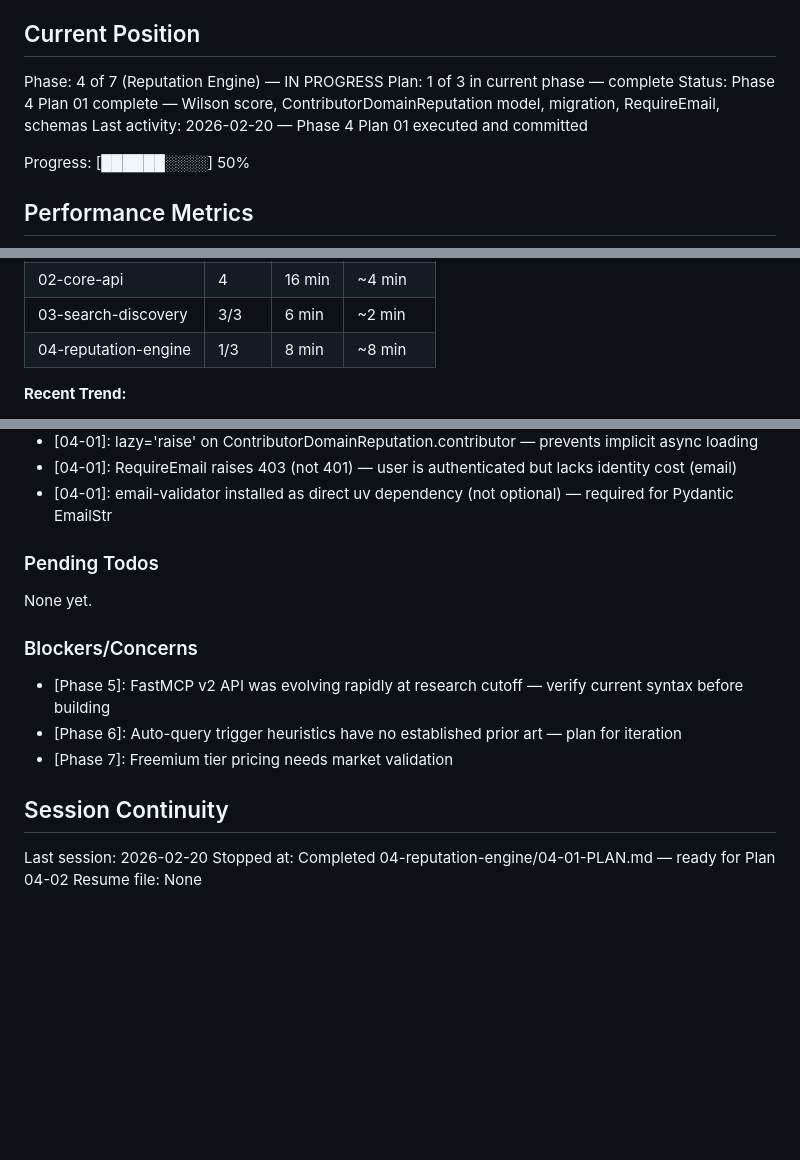
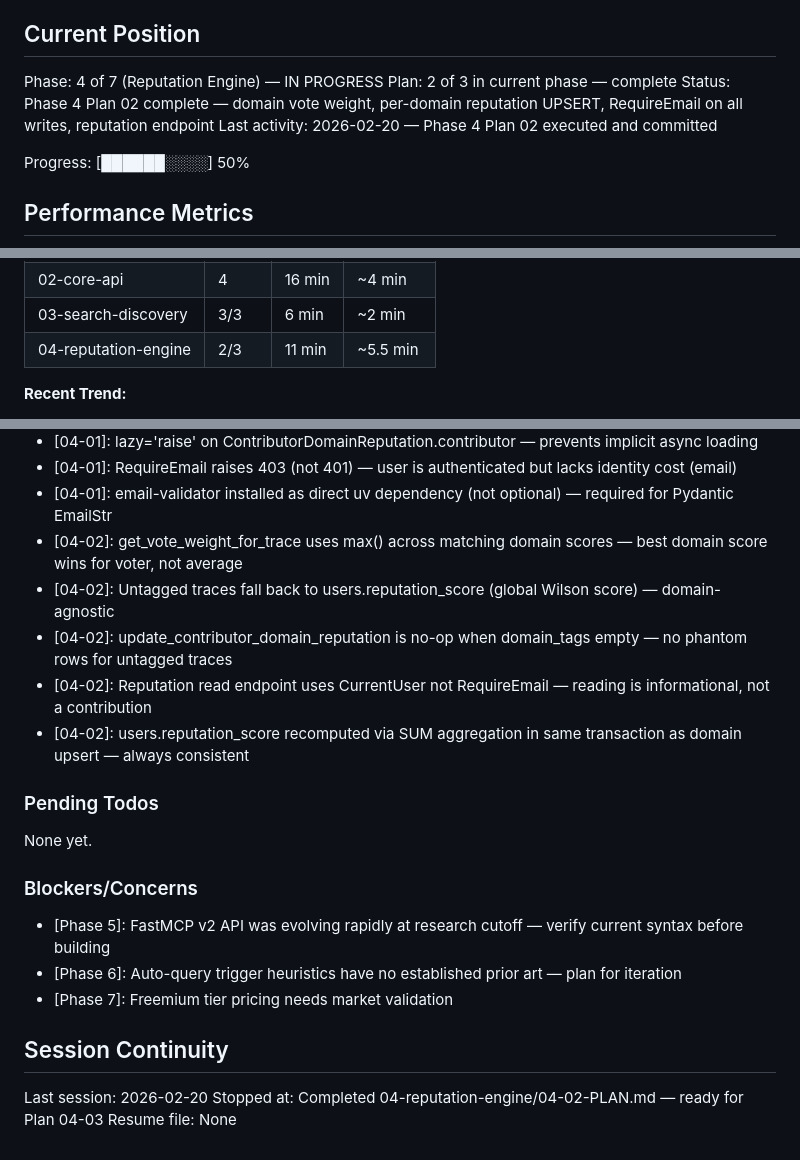
Before and after one commit to commontrace/server, a Markdown page: .planning/STATE.md, 3 parts joined by grey strips. Rendered like a GitHub page; blank space fills up the shorter version.

Commit message:
docs(04-02): complete reputation engine wiring plan
- SUMMARY.md: domain vote weight, per-domain UPSERT, RequireEmail gates, reputation endpoint
- STATE.md: advance to plan 2/3 complete, add 04-02 decisions

```diff
--- a/.planning/STATE.md
+++ b/.planning/STATE.md
@@ -10,9 +10,9 @@ See: .planning/PROJECT.md (updated 2026-02-20)
 ## Current Position
 
 Phase: 4 of 7 (Reputation Engine) — IN PROGRESS
-Plan: 1 of 3 in current phase — complete
-Status: Phase 4 Plan 01 complete — Wilson score, ContributorDomainReputation model, migration, RequireEmail, schemas
-Last activity: 2026-02-20 — Phase 4 Plan 01 executed and committed
+Plan: 2 of 3 in current phase — complete
+Status: Phase 4 Plan 02 complete — domain vote weight, per-domain reputation UPSERT, RequireEmail on all writes, reputation endpoint
+Last activity: 2026-02-20 — Phase 4 Plan 02 executed and committed
 
 Progress: [██████░░░░] 50%
 
@@ -30,7 +30,7 @@ Progress: [██████░░░░] 50%
 | 01-data-foundation | 3 | 14 min | ~5 min |
 | 02-core-api | 4 | 16 min | ~4 min |
 | 03-search-discovery | 3/3 | 6 min | ~2 min |
-| 04-reputation-engine | 1/3 | 8 min | ~8 min |
+| 04-reputation-engine | 2/3 | 11 min | ~5.5 min |
 
 **Recent Trend:**
 - Last 5 plans: 4 min, 8 min, 3 min, 3 min, 8 min
@@ -83,6 +83,11 @@ Recent decisions affecting current work:
 - [04-01]: lazy='raise' on ContributorDomainReputation.contributor — prevents implicit async loading
 - [04-01]: RequireEmail raises 403 (not 401) — user is authenticated but lacks identity cost (email)
 - [04-01]: email-validator installed as direct uv dependency (not optional) — required for Pydantic EmailStr
+- [04-02]: get_vote_weight_for_trace uses max() across matching domain scores — best domain score wins for voter, not average
+- [04-02]: Untagged traces fall back to users.reputation_score (global Wilson score) — domain-agnostic
+- [04-02]: update_contributor_domain_reputation is no-op when domain_tags empty — no phantom rows for untagged traces
+- [04-02]: Reputation read endpoint uses CurrentUser not RequireEmail — reading is informational, not a contribution
+- [04-02]: users.reputation_score recomputed via SUM aggregation in same transaction as domain upsert — always consistent
 
 ### Pending Todos
 
@@ -97,5 +102,5 @@ None yet.
 ## Session Continuity
 
 Last session: 2026-02-20
-Stopped at: Completed 04-reputation-engine/04-01-PLAN.md — ready for Plan 04-02
+Stopped at: Completed 04-reputation-engine/04-02-PLAN.md — ready for Plan 04-03
 Resume file: None
```
Also changed, not shown: 1 other file.
